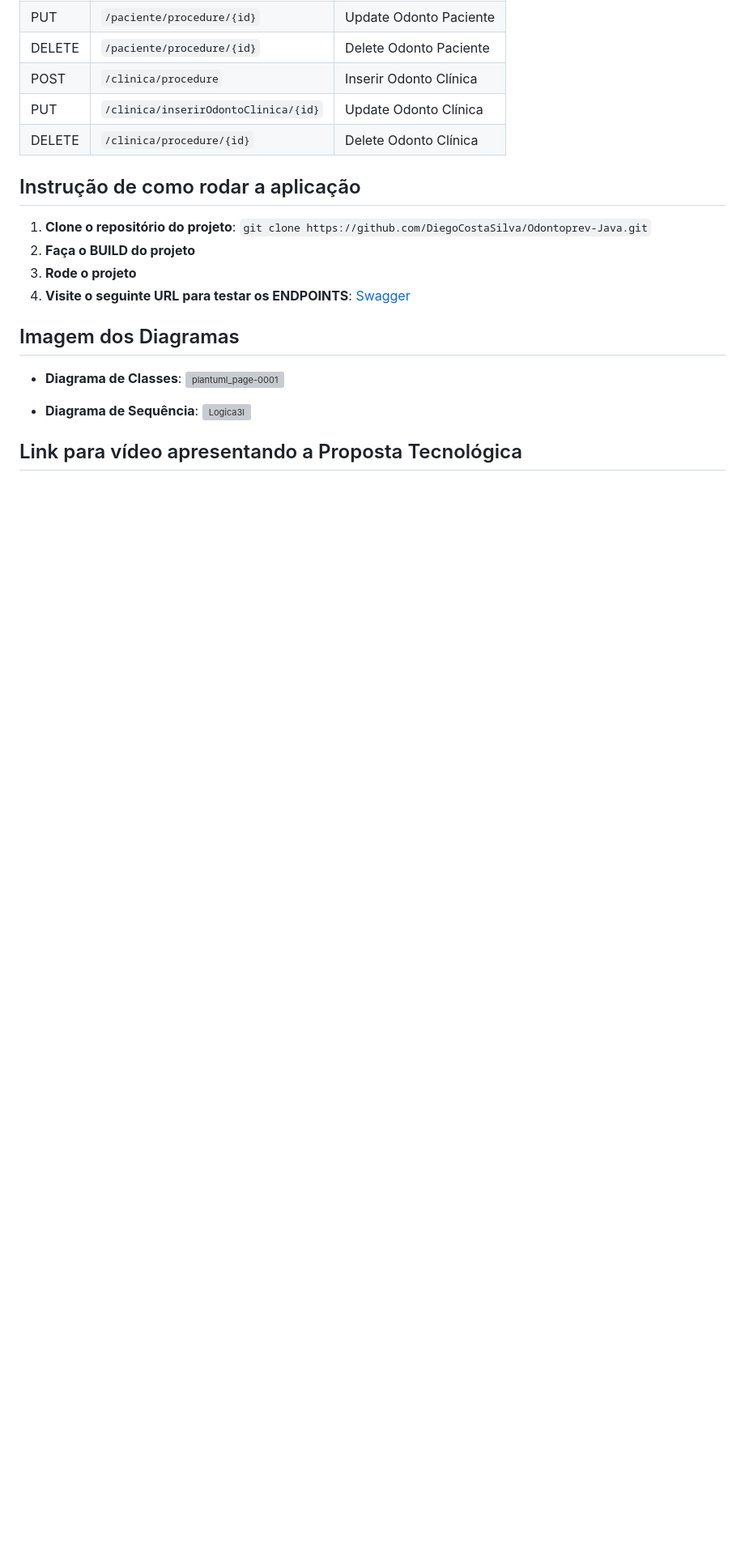
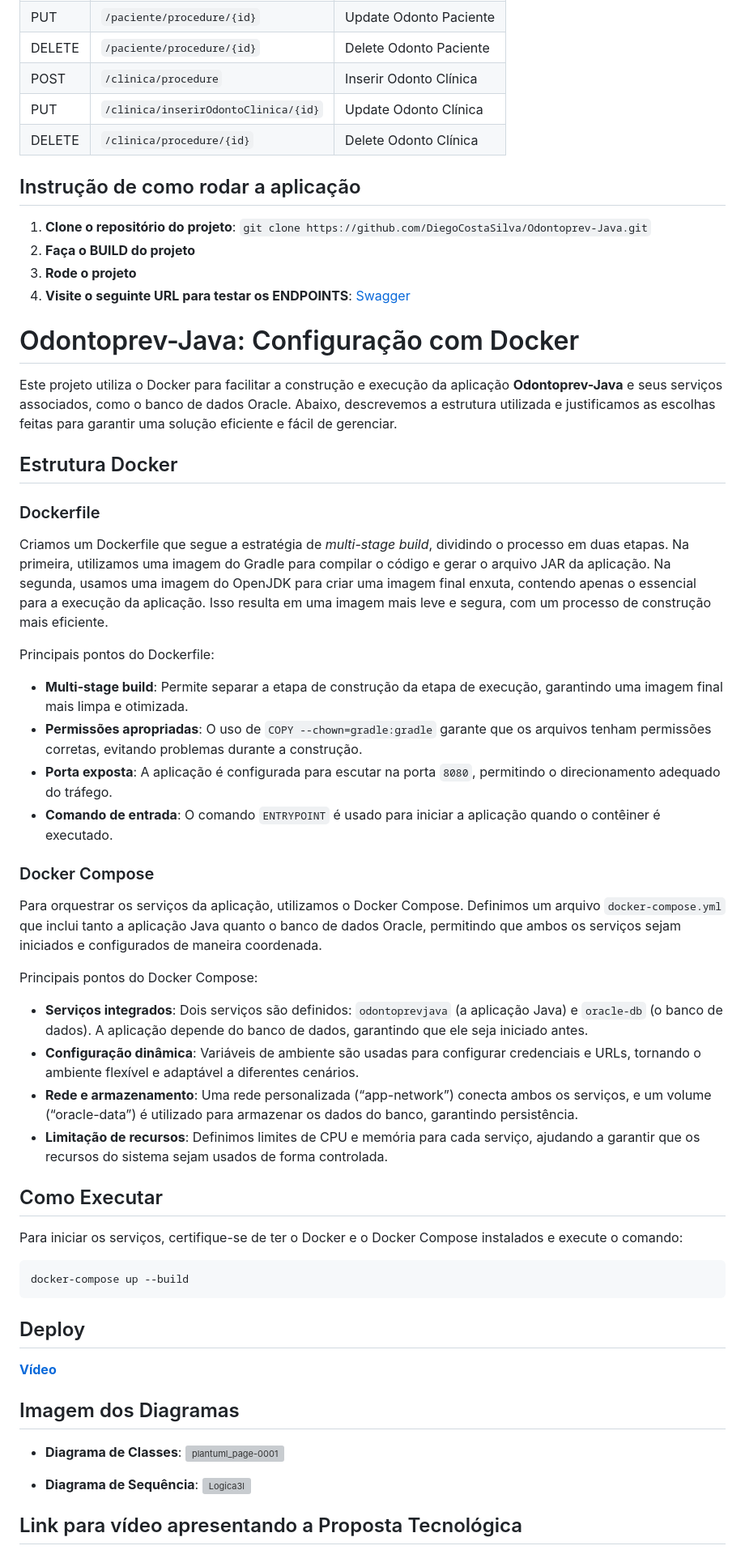
Before and after one commit to DiegoCostaCode/Odontoprev-Java, a Markdown page: README.md, the part around the change. Shown: that part at 81% size. Drawn GitHub-style; blank space fills up the shorter version; grey boxes are pictures that could not be loaded.

````diff
--- a/README.md
+++ b/README.md
@@ -159,6 +159,45 @@ Nesta Sprint, focamos em diversas atividades para aprimorar a aplicação, que i
 3. **Rode o projeto**
 4. **Visite o seguinte URL para testar os ENDPOINTS**:  [Swagger](http://localhost:8080/swagger-ui/index.html#/)
 
+# Odontoprev-Java: Configuração com Docker
+
+Este projeto utiliza o Docker para facilitar a construção e execução da aplicação **Odontoprev-Java** e seus serviços associados, como o banco de dados Oracle. Abaixo, descrevemos a estrutura utilizada e justificamos as escolhas feitas para garantir uma solução eficiente e fácil de gerenciar.
+
+## Estrutura Docker
+
+### Dockerfile
+
+Criamos um Dockerfile que segue a estratégia de *multi-stage build*, dividindo o processo em duas etapas. Na primeira, utilizamos uma imagem do Gradle para compilar o código e gerar o arquivo JAR da aplicação. Na segunda, usamos uma imagem do OpenJDK para criar uma imagem final enxuta, contendo apenas o essencial para a execução da aplicação. Isso resulta em uma imagem mais leve e segura, com um processo de construção mais eficiente.
+
+Principais pontos do Dockerfile:
+
+- **Multi-stage build**: Permite separar a etapa de construção da etapa de execução, garantindo uma imagem final mais limpa e otimizada.
+- **Permissões apropriadas**: O uso de `COPY --chown=gradle:gradle` garante que os arquivos tenham permissões corretas, evitando problemas durante a construção.
+- **Porta exposta**: A aplicação é configurada para escutar na porta `8080`, permitindo o direcionamento adequado do tráfego.
+- **Comando de entrada**: O comando `ENTRYPOINT` é usado para iniciar a aplicação quando o contêiner é executado.
+
+### Docker Compose
+
+Para orquestrar os serviços da aplicação, utilizamos o Docker Compose. Definimos um arquivo `docker-compose.yml` que inclui tanto a aplicação Java quanto o banco de dados Oracle, permitindo que ambos os serviços sejam iniciados e configurados de maneira coordenada.
+
+Principais pontos do Docker Compose:
+
+- **Serviços integrados**: Dois serviços são definidos: `odontoprevjava` (a aplicação Java) e `oracle-db` (o banco de dados). A aplicação depende do banco de dados, garantindo que ele seja iniciado antes.
+- **Configuração dinâmica**: Variáveis de ambiente são usadas para configurar credenciais e URLs, tornando o ambiente flexível e adaptável a diferentes cenários.
+- **Rede e armazenamento**: Uma rede personalizada (“app-network”) conecta ambos os serviços, e um volume (“oracle-data”) é utilizado para armazenar os dados do banco, garantindo persistência.
+- **Limitação de recursos**: Definimos limites de CPU e memória para cada serviço, ajudando a garantir que os recursos do sistema sejam usados de forma controlada.
+
+## Como Executar
+
+Para iniciar os serviços, certifique-se de ter o Docker e o Docker Compose instalados e execute o comando:
+
+```sh
+docker-compose up --build
+```
+## Deploy
+**[Vídeo](https://youtu.be/zt8nd6TeFQM)**
+
+
 ## Imagem dos Diagramas
 
 * **Diagrama de Classes**: ![plantuml_page-0001](https://github.com/user-attachments/assets/8de083c6-a6cd-4fbf-8dd3-749f5405983a)
````
